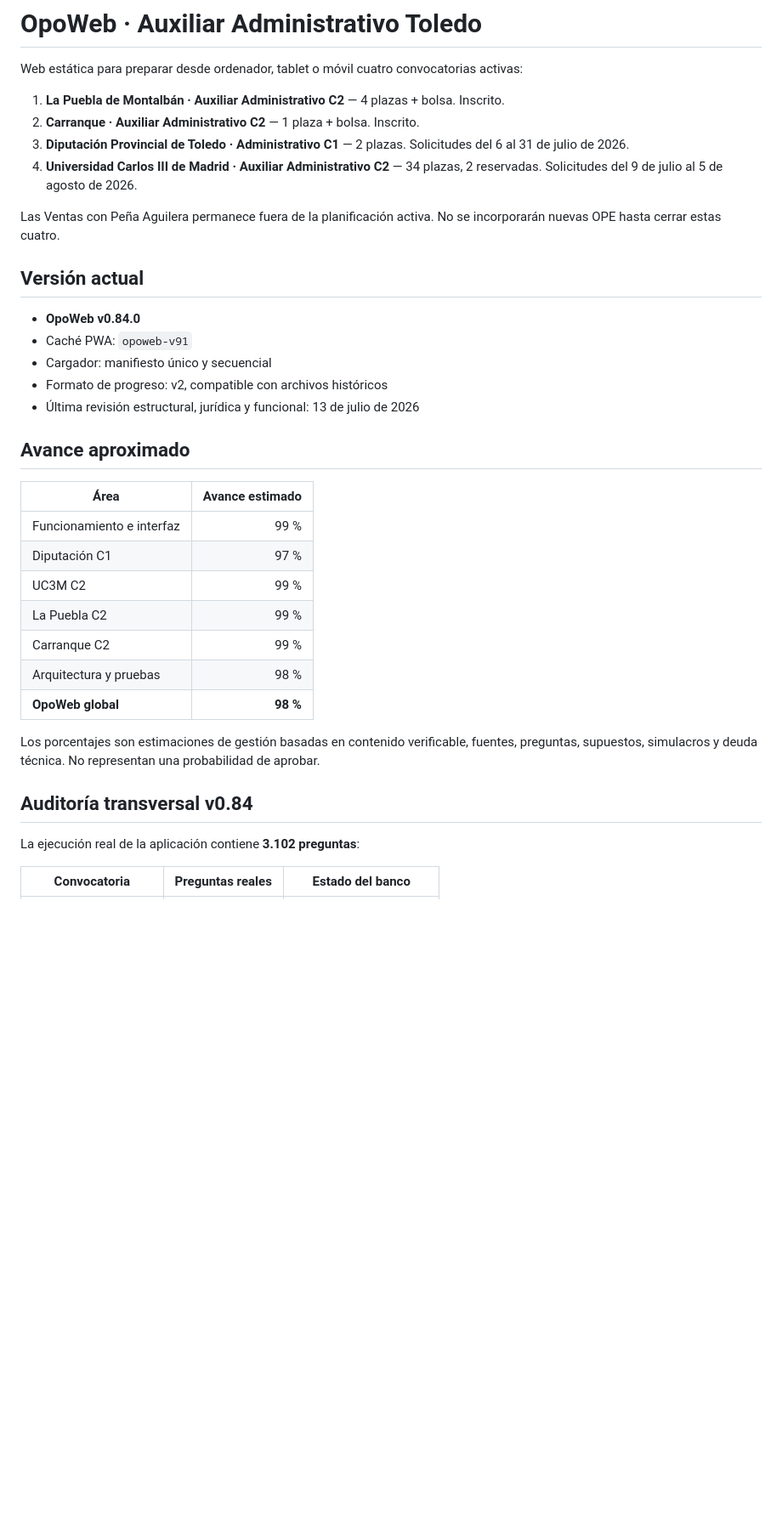
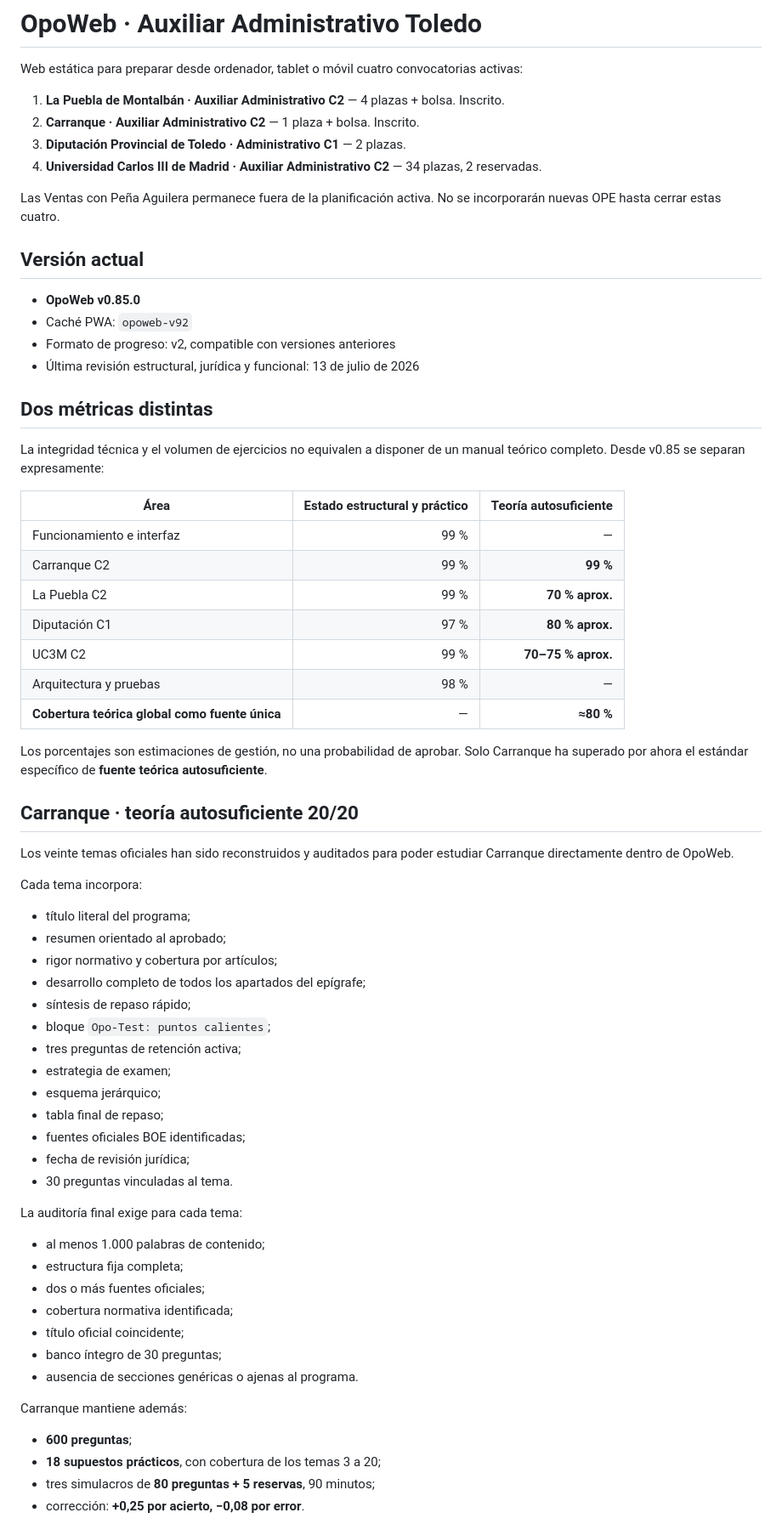
Before and after one commit to Ivannunezrodriguez/opoweb, a Markdown page: README.md, the part around one of its changes. Shown at 85% size. Rendered like a GitHub page; blank space fills up the shorter version.

```diff
--- a/README.md
+++ b/README.md
@@ -4,35 +4,68 @@ Web estática para preparar desde ordenador, tablet o móvil cuatro convocatoria
 
 1. **La Puebla de Montalbán · Auxiliar Administrativo C2** — 4 plazas + bolsa. Inscrito.
 2. **Carranque · Auxiliar Administrativo C2** — 1 plaza + bolsa. Inscrito.
-3. **Diputación Provincial de Toledo · Administrativo C1** — 2 plazas. Solicitudes del 6 al 31 de julio de 2026.
-4. **Universidad Carlos III de Madrid · Auxiliar Administrativo C2** — 34 plazas, 2 reservadas. Solicitudes del 9 de julio al 5 de agosto de 2026.
+3. **Diputación Provincial de Toledo · Administrativo C1** — 2 plazas.
+4. **Universidad Carlos III de Madrid · Auxiliar Administrativo C2** — 34 plazas, 2 reservadas.
 
 Las Ventas con Peña Aguilera permanece fuera de la planificación activa. No se incorporarán nuevas OPE hasta cerrar estas cuatro.
 
 ## Versión actual
 
-- **OpoWeb v0.84.0**
-- Caché PWA: `opoweb-v91`
-- Cargador: manifiesto único y secuencial
-- Formato de progreso: v2, compatible con archivos históricos
+- **OpoWeb v0.85.0**
+- Caché PWA: `opoweb-v92`
+- Formato de progreso: v2, compatible con versiones anteriores
 - Última revisión estructural, jurídica y funcional: 13 de julio de 2026
 
-## Avance aproximado
+## Dos métricas distintas
 
-| Área | Avance estimado |
-|---|---:|
-| Funcionamiento e interfaz | 99 % |
-| Diputación C1 | 97 % |
-| UC3M C2 | 99 % |
-| La Puebla C2 | 99 % |
-| Carranque C2 | 99 % |
-| Arquitectura y pruebas | 98 % |
-| **OpoWeb global** | **98 %** |
+La integridad técnica y el volumen de ejercicios no equivalen a disponer de un manual teórico completo. Desde v0.85 se separan expresamente:
 
-Los porcentajes son estimaciones de gestión basadas en contenido verificable, fuentes, preguntas, supuestos, simulacros y deuda técnica. No representan una probabilidad de aprobar.
+| Área | Estado estructural y práctico | Teoría autosuficiente |
+|---|---:|---:|
+| Funcionamiento e interfaz | 99 % | — |
+| Carranque C2 | 99 % | **99 %** |
+| La Puebla C2 | 99 % | **70 % aprox.** |
+| Diputación C1 | 97 % | **80 % aprox.** |
+| UC3M C2 | 99 % | **70–75 % aprox.** |
+| Arquitectura y pruebas | 98 % | — |
+| **Cobertura teórica global como fuente única** | — | **≈80 %** |
 
-## Auditoría transversal v0.84
+Los porcentajes son estimaciones de gestión, no una probabilidad de aprobar. Solo Carranque ha superado por ahora el estándar específico de **fuente teórica autosuficiente**.
 
-La ejecución real de la aplicación contiene **3.102 preguntas**:
+## Carranque · teoría autosuficiente 20/20
 
-| Convocatoria | Preguntas reales | Estado del banco |
+Los veinte temas oficiales han sido reconstruidos y auditados para poder estudiar Carranque directamente dentro de OpoWeb.
+
+Cada tema incorpora:
+
+- título literal del programa;
+- resumen orientado al aprobado;
+- rigor normativo y cobertura por artículos;
+- desarrollo completo de todos los apartados del epígrafe;
+- síntesis de repaso rápido;
+- bloque `Opo-Test: puntos calientes`;
+- tres preguntas de retención activa;
+- estrategia de examen;
+- esquema jerárquico;
+- tabla final de repaso;
+- fuentes oficiales BOE identificadas;
+- fecha de revisión jurídica;
+- 30 preguntas vinculadas al tema.
+
+La auditoría final exige para cada tema:
+
+- al menos 1.000 palabras de contenido;
+- estructura fija completa;
+- dos o más fuentes oficiales;
+- cobertura normativa identificada;
+- título oficial coincidente;
+- banco íntegro de 30 preguntas;
+- ausencia de secciones genéricas o ajenas al programa.
+
+Carranque mantiene además:
+
+- **600 preguntas**;
+- **18 supuestos prácticos**, con cobertura de los temas 3 a 20;
+- tres simulacros de **80 preguntas + 5 reservas**, 90 minutos;
+- corrección: **+0,25 por acierto, −0,08 por error**.
+
```
Also changed, not shown: other parts of README.md (+74 -127 lines).
